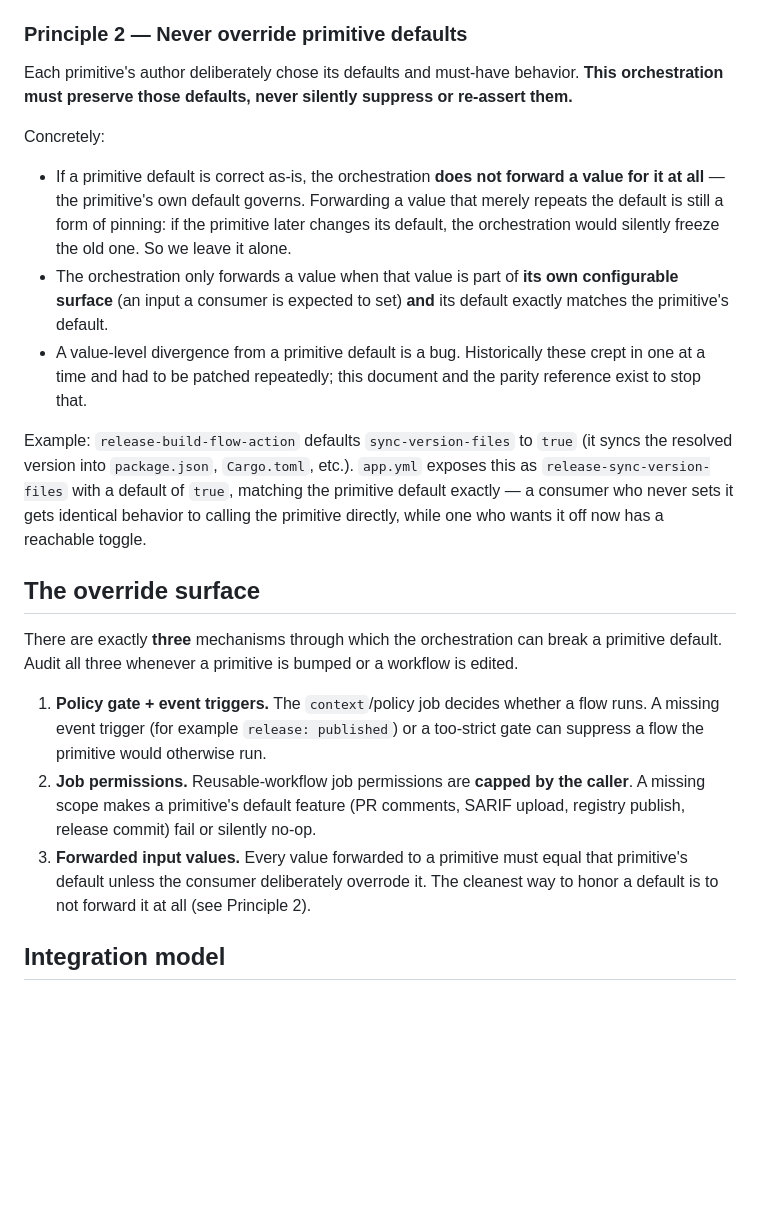
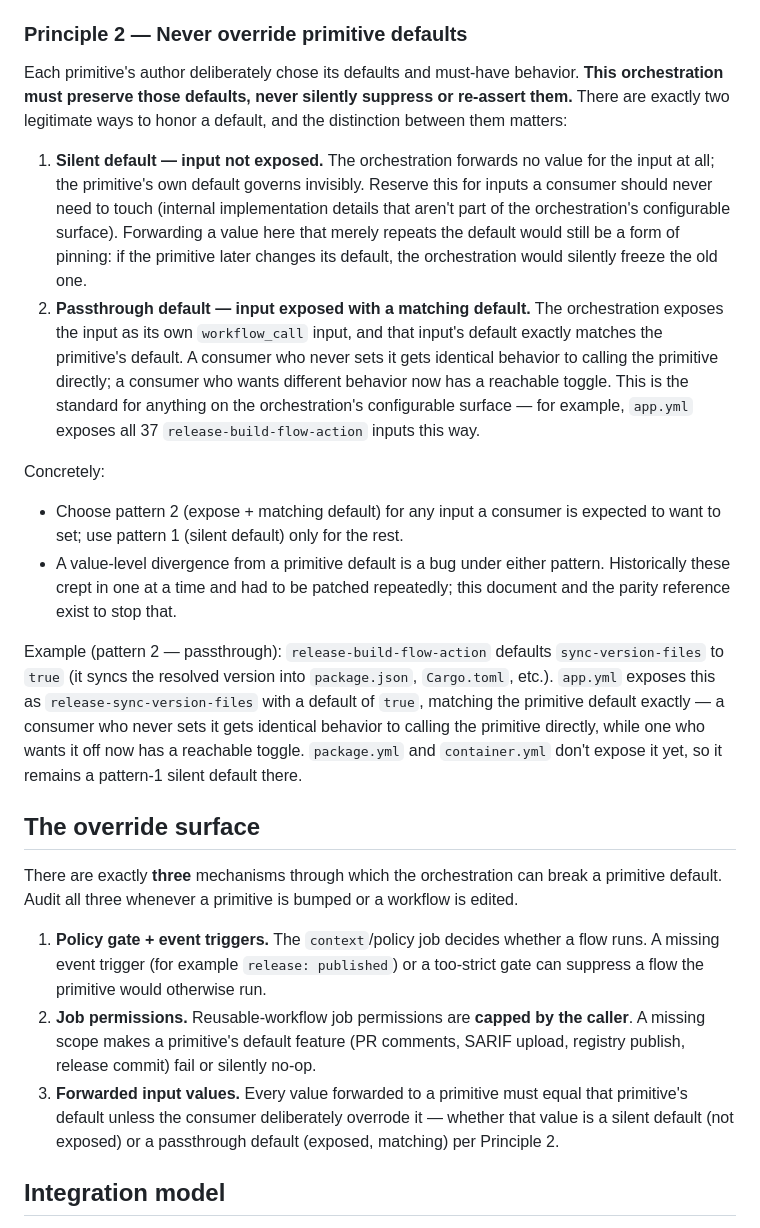
Before and after one commit to wgtechlabs/build-flow-action, a Markdown page: docs/architecture.md, the part around the change. Drawn GitHub-style; blank space fills up the shorter version.

Commit message:
📖 docs: clarify architecture principle for passthrough vs silent defaults
Principle 2 previously said the orchestration 'does not forward a value at
all' when a primitive default is correct, then immediately contradicted that
with an example (release-sync-version-files) that IS forwarded with a
matching default. Split Principle 2 into two explicit, named patterns:

1. Silent default - input not exposed, primitive's own default governs
   invisibly. Reserved for internals a consumer should never need to touch.
2. Passthrough default - input exposed as a workflow_call input with a
   default matching the primitive's, so a consumer gets identical behavior
   by default but can now override it. This is the standard introduced by
   the release-input passthrough work (all 37 release-build-flow-action
   inputs on app.yml).

Updated the override-surface note and the sync-version-files example to
reference pattern 2 explicitly instead of contradicting the principle.

```diff
--- a/docs/architecture.md
+++ b/docs/architecture.md
@@ -40,15 +40,17 @@ This eliminates the original production failure mode: a release being published
 
 ### Principle 2 — Never override primitive defaults
 
-Each primitive's author deliberately chose its defaults and must-have behavior. **This orchestration must preserve those defaults, never silently suppress or re-assert them.**
+Each primitive's author deliberately chose its defaults and must-have behavior. **This orchestration must preserve those defaults, never silently suppress or re-assert them.** There are exactly two legitimate ways to honor a default, and the distinction between them matters:
+
+1. **Silent default — input not exposed.** The orchestration forwards no value for the input at all; the primitive's own default governs invisibly. Reserve this for inputs a consumer should never need to touch (internal implementation details that aren't part of the orchestration's configurable surface). Forwarding a value here that merely repeats the default would still be a form of pinning: if the primitive later changes its default, the orchestration would silently freeze the old one.
+2. **Passthrough default — input exposed with a matching default.** The orchestration exposes the input as its own `workflow_call` input, and that input's default exactly matches the primitive's default. A consumer who never sets it gets identical behavior to calling the primitive directly; a consumer who wants different behavior now has a reachable toggle. This is the standard for anything on the orchestration's configurable surface — for example, `app.yml` exposes all 37 `release-build-flow-action` inputs this way.
 
 Concretely:
 
-- If a primitive default is correct as-is, the orchestration **does not forward a value for it at all** — the primitive's own default governs. Forwarding a value that merely repeats the default is still a form of pinning: if the primitive later changes its default, the orchestration would silently freeze the old one. So we leave it alone.
-- The orchestration only forwards a value when that value is part of **its own configurable surface** (an input a consumer is expected to set) **and** its default exactly matches the primitive's default.
-- A value-level divergence from a primitive default is a bug. Historically these crept in one at a time and had to be patched repeatedly; this document and the parity reference exist to stop that.
+- Choose pattern 2 (expose + matching default) for any input a consumer is expected to want to set; use pattern 1 (silent default) only for the rest.
+- A value-level divergence from a primitive default is a bug under either pattern. Historically these crept in one at a time and had to be patched repeatedly; this document and the parity reference exist to stop that.
 
-Example: `release-build-flow-action` defaults `sync-version-files` to `true` (it syncs the resolved version into `package.json`, `Cargo.toml`, etc.). `app.yml` exposes this as `release-sync-version-files` with a default of `true`, matching the primitive default exactly — a consumer who never sets it gets identical behavior to calling the primitive directly, while one who wants it off now has a reachable toggle.
+Example (pattern 2 — passthrough): `release-build-flow-action` defaults `sync-version-files` to `true` (it syncs the resolved version into `package.json`, `Cargo.toml`, etc.). `app.yml` exposes this as `release-sync-version-files` with a default of `true`, matching the primitive default exactly — a consumer who never sets it gets identical behavior to calling the primitive directly, while one who wants it off now has a reachable toggle. `package.yml` and `container.yml` don't expose it yet, so it remains a pattern-1 silent default there.
 
 ## The override surface
 
@@ -56,7 +58,7 @@ There are exactly **three** mechanisms through which the orchestration can break
 
 1. **Policy gate + event triggers.** The `context`/policy job decides whether a flow runs. A missing event trigger (for example `release: published`) or a too-strict gate can suppress a flow the primitive would otherwise run.
 2. **Job permissions.** Reusable-workflow job permissions are **capped by the caller**. A missing scope makes a primitive's default feature (PR comments, SARIF upload, registry publish, release commit) fail or silently no-op.
-3. **Forwarded input values.** Every value forwarded to a primitive must equal that primitive's default unless the consumer deliberately overrode it. The cleanest way to honor a default is to not forward it at all (see Principle 2).
+3. **Forwarded input values.** Every value forwarded to a primitive must equal that primitive's default unless the consumer deliberately overrode it — whether that value is a silent default (not exposed) or a passthrough default (exposed, matching) per Principle 2.
 
 ## Integration model
 
```
